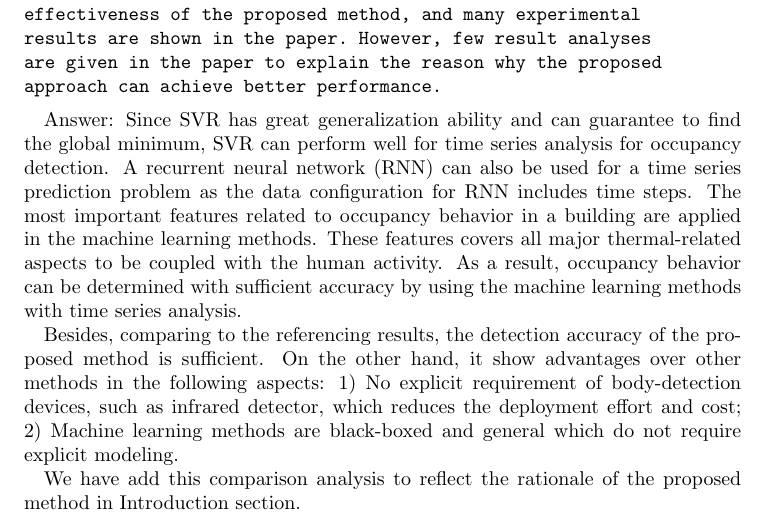
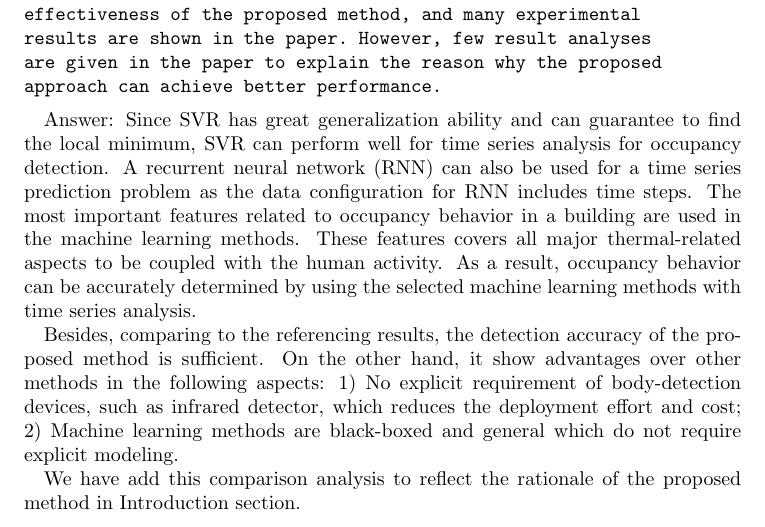
Before and after one commit to haibaosjtu/j_build_occup_det18, a LaTeX paper (j_build_occup_det16.tex, which reads replyFeb2018.tex): part of page 30 of 31, cut so that both start at the same text. Compiled offline with pdfLaTeX.

Commit message:
minor changes

```diff
--- a/replyFeb2018.tex
+++ b/replyFeb2018.tex
@@ -356,15 +356,15 @@ approach can achieve better performance.
 
 %(TODO: need to re-answer this question)!--answered
 Answer: Since SVR has great generalization ability and can guarantee
-to find the global minimum, SVR can perform well for time series
+to find the local minimum, SVR can perform well for time series
 analysis for occupancy detection. A recurrent neural network (RNN) can
 also be used for a time series prediction problem as the data
 configuration for RNN includes time steps. The most important features
-related to occupancy behavior in a building are applied in the machine
+related to occupancy behavior in a building are used in the machine
 learning methods. These features covers all major thermal-related
 aspects to be coupled with the human activity. As a result, occupancy
-behavior can be determined with sufficient accuracy by using the
-machine learning methods with time series analysis.
+behavior can be accurately determined by using the selected machine
+learning methods with time series analysis.
 
 Besides, comparing to the referencing results, the detection accuracy
 of the proposed method is sufficient. On the other hand, it show
```
